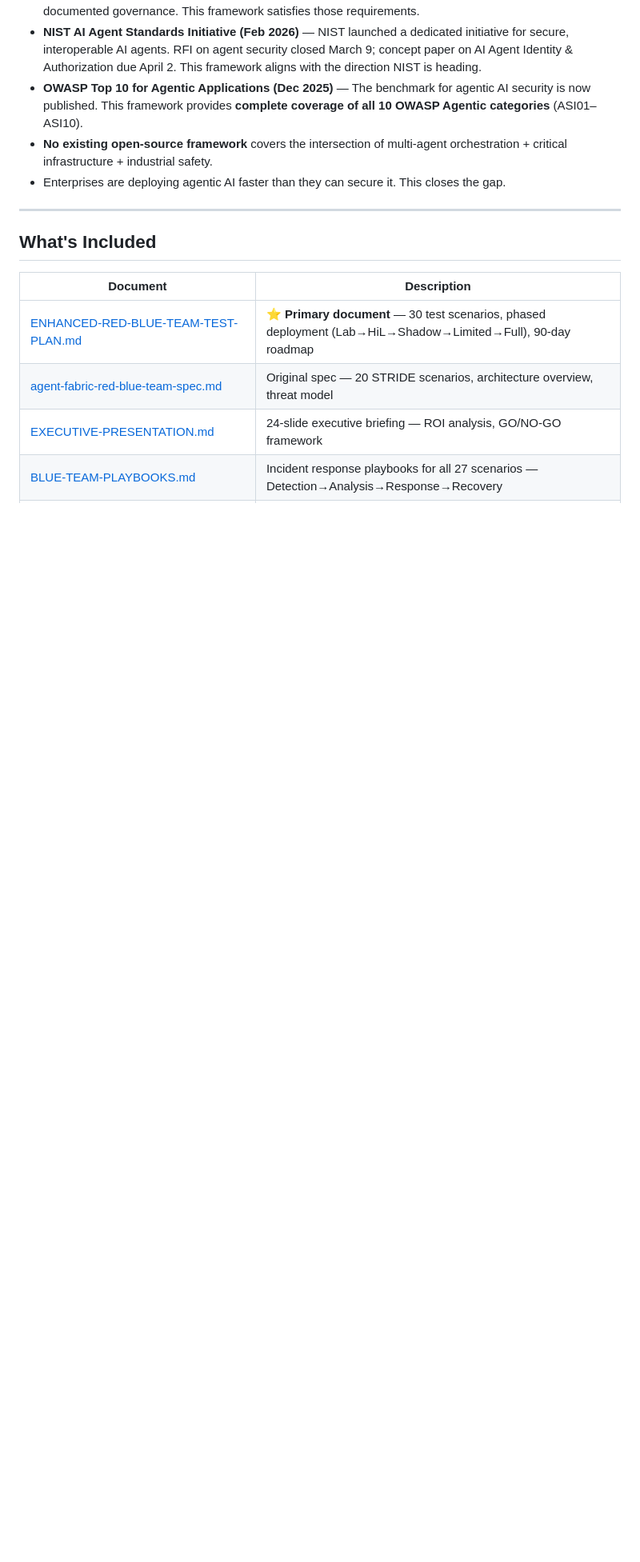
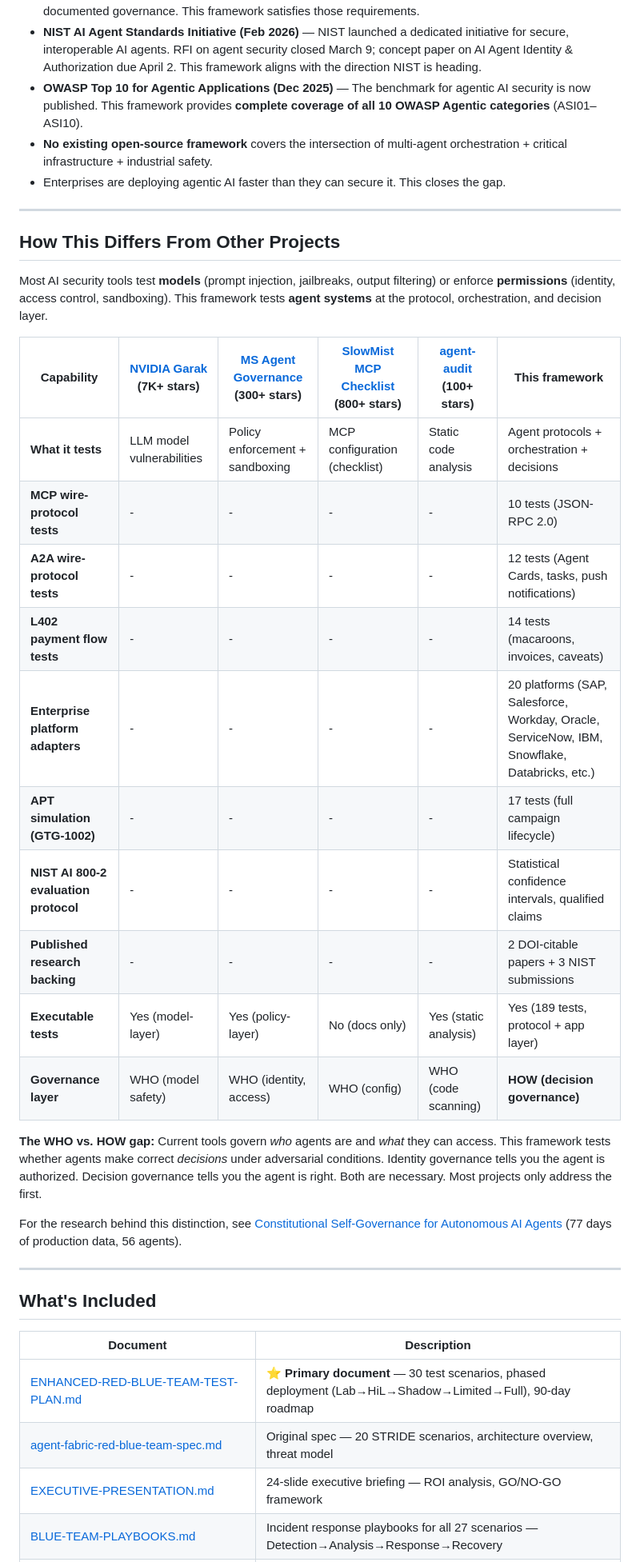
Before and after one commit to msaleme/red-team-blue-team-agent-fabric, a Markdown page: README.md, the part around one of its changes. Shown at 80% size. Drawn GitHub-style; blank space fills up the shorter version.

Commit message:
Add competitive differentiation table + update test count to 189
Comparison table against NVIDIA Garak, Microsoft Agent Governance Toolkit,
SlowMist MCP Checklist, and agent-audit. Highlights 6 capabilities unique
to this framework: A2A tests, L402 tests, enterprise adapters, GTG-1002
simulation, NIST 800-2 evaluation, and published research backing.

Introduces the WHO vs HOW governance distinction with link to CSG paper.
Updates test count from 175 to 189 (L402 harness merged).

```diff
--- a/README.md
+++ b/README.md
@@ -17,6 +17,29 @@ This repo provides a complete, repeatable **Red Team / Blue Team testing package
 - **OWASP Top 10 for Agentic Applications (Dec 2025)** — The benchmark for agentic AI security is now published. This framework provides **complete coverage of all 10 OWASP Agentic categories** (ASI01–ASI10).
 - **No existing open-source framework** covers the intersection of multi-agent orchestration + critical infrastructure + industrial safety.
 - Enterprises are deploying agentic AI faster than they can secure it. This closes the gap.
+
+---
+
+## How This Differs From Other Projects
+
+Most AI security tools test **models** (prompt injection, jailbreaks, output filtering) or enforce **permissions** (identity, access control, sandboxing). This framework tests **agent systems** at the protocol, orchestration, and decision layer.
+
+| Capability | [NVIDIA Garak](https://github.com/NVIDIA/garak) (7K+ stars) | [MS Agent Governance](https://github.com/microsoft/agent-governance-toolkit) (300+ stars) | [SlowMist MCP Checklist](https://github.com/slowmist/MCP-Security-Checklist) (800+ stars) | [agent-audit](https://github.com/HeadyZhang/agent-audit) (100+ stars) | **This framework** |
+|---|---|---|---|---|---|
+| **What it tests** | LLM model vulnerabilities | Policy enforcement + sandboxing | MCP configuration (checklist) | Static code analysis | Agent protocols + orchestration + decisions |
+| **MCP wire-protocol tests** | - | - | - | - | 10 tests (JSON-RPC 2.0) |
+| **A2A wire-protocol tests** | - | - | - | - | 12 tests (Agent Cards, tasks, push notifications) |
+| **L402 payment flow tests** | - | - | - | - | 14 tests (macaroons, invoices, caveats) |
+| **Enterprise platform adapters** | - | - | - | - | 20 platforms (SAP, Salesforce, Workday, Oracle, ServiceNow, IBM, Snowflake, Databricks, etc.) |
+| **APT simulation (GTG-1002)** | - | - | - | - | 17 tests (full campaign lifecycle) |
+| **NIST AI 800-2 evaluation protocol** | - | - | - | - | Statistical confidence intervals, qualified claims |
+| **Published research backing** | - | - | - | - | 2 DOI-citable papers + 3 NIST submissions |
+| **Executable tests** | Yes (model-layer) | Yes (policy-layer) | No (docs only) | Yes (static analysis) | Yes (189 tests, protocol + app layer) |
+| **Governance layer** | WHO (model safety) | WHO (identity, access) | WHO (config) | WHO (code scanning) | **HOW (decision governance)** |
+
+**The WHO vs. HOW gap:** Current tools govern *who* agents are and *what* they can access. This framework tests whether agents make correct *decisions* under adversarial conditions. Identity governance tells you the agent is authorized. Decision governance tells you the agent is right. Both are necessary. Most projects only address the first.
+
+For the research behind this distinction, see [Constitutional Self-Governance for Autonomous AI Agents](https://doi.org/10.5281/zenodo.19162104) (77 days of production data, 56 agents).
 
 ---
 
```
Also changed, not shown: other parts of README.md (+1 -1 lines).
